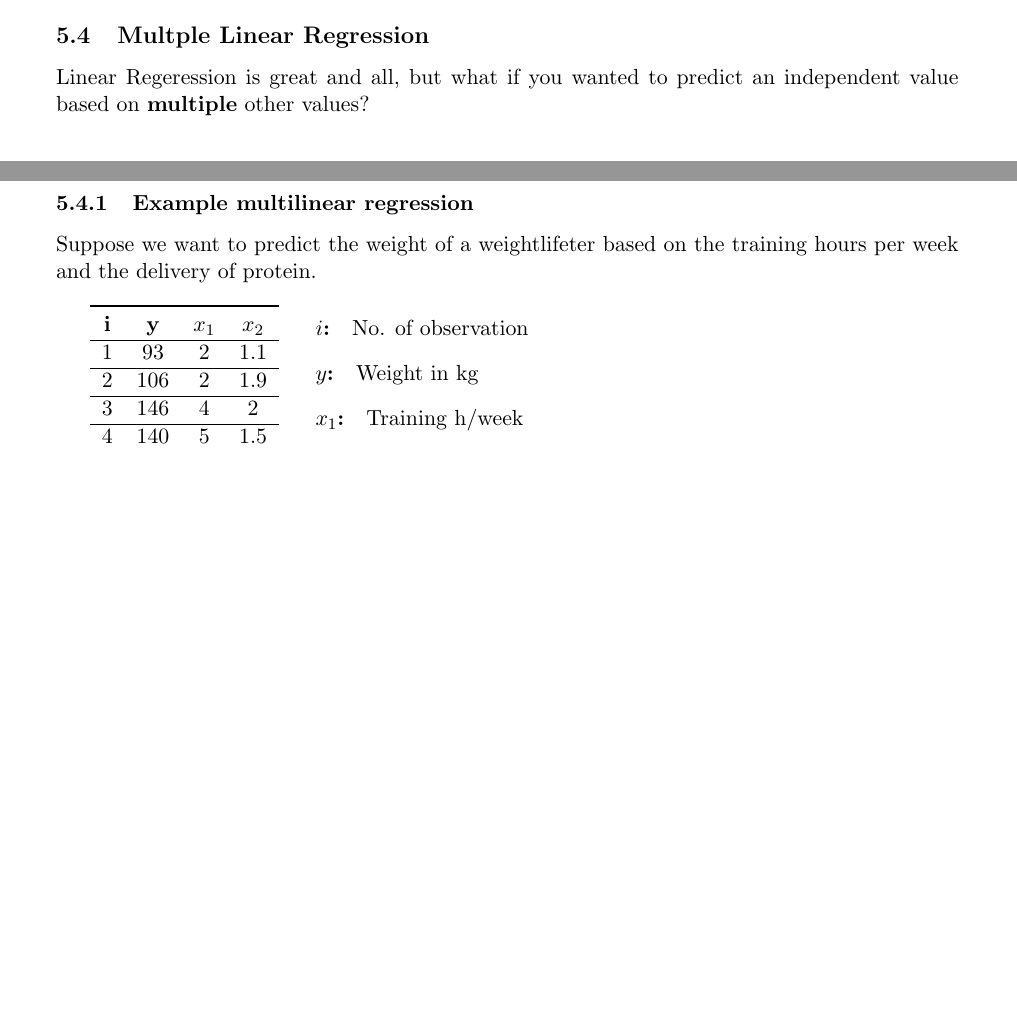
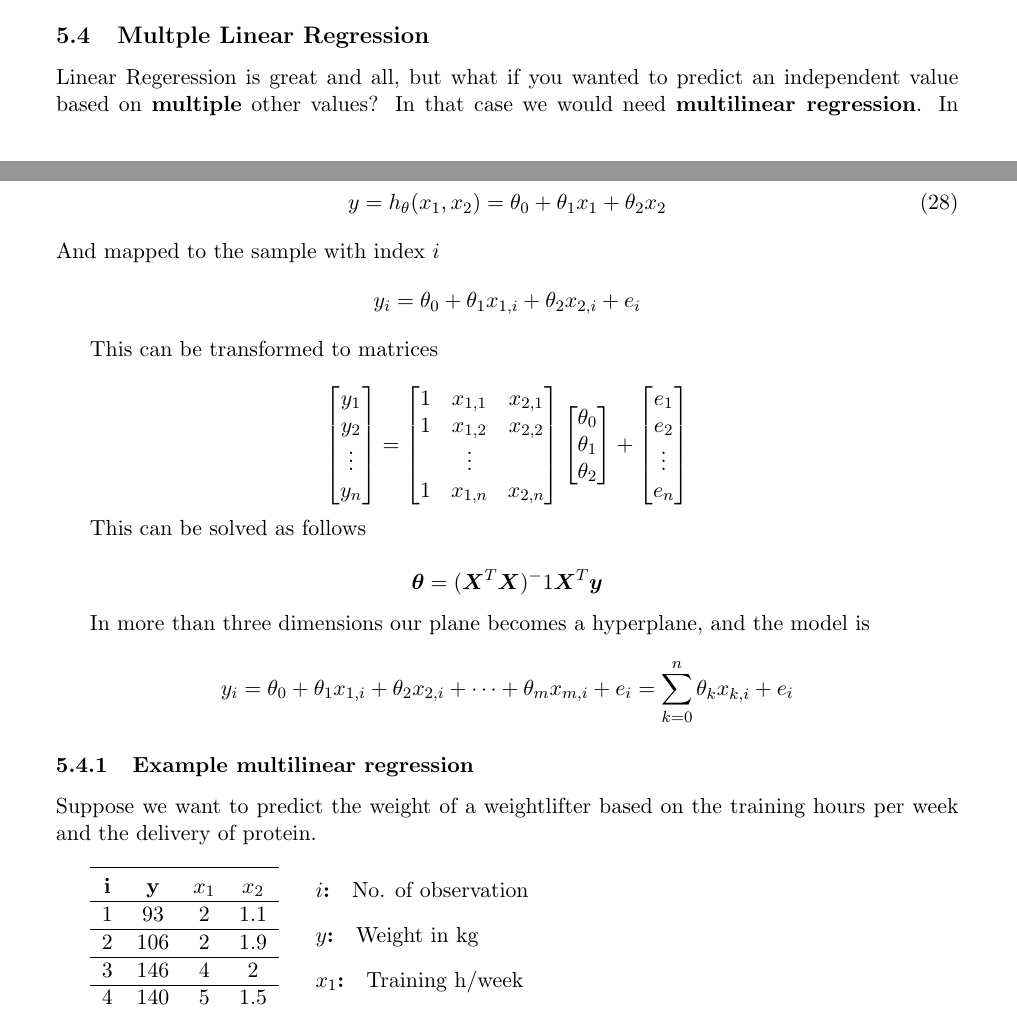
Before and after one commit to gathurian/HSLU, a LaTeX document (FS19/ML/Zusammenfassung_ML.tex): two parts of pages 24 and 25 of 29, joined at a grey line, cut so that both start at the same text, the shorter picture padded with empty space. Compiled offline with pdfLaTeX.

Commit message:
Expand Multiple Linear Regression

```diff
--- a/FS19/ML/Zusammenfassung_ML.tex
+++ b/FS19/ML/Zusammenfassung_ML.tex
@@ -1102,13 +1102,62 @@ print("Interval theta1: [" + str(thet1 - (2.57*Sthet1)) + " ; " + str(thet1 + (2
 
 \subsection{Multple Linear Regression}
 
-Linear Regeression is great and all, but what if you wanted to predict an independent value based on \textbf{multiple} other values?
+Linear Regeression is great and all, but what if you wanted to predict an independent value based on \textbf{multiple} other values? In that case we would need \textbf{multilinear regression}.
+\noindent
+In Muliple Linear Regression we try to fit a plane instead of a line. This plane is defined by
+\begin{equation}
+	y = h_\theta(x_1,x_2) = \theta_0 + \theta_1 x_1 + \theta_2 x_2
+\end{equation}
+And mapped to the sample with index $i$
+\begin{equation*}
+	y_i = \theta_0 + \theta_1 x_{1,i} + \theta_2 x_{2,i} + e_i
+\end{equation*}
 
-In that case we would need \textbf{multilinear regression}.
+This can be transformed to matrices
+
+\begin{equation*}
+	\begin{bmatrix}
+		y_1\\
+		y_2\\
+		\vdots\\
+		y_n
+	\end{bmatrix}
+	=
+	\begin{bmatrix}
+		1 & x_{1,1} & x_{2,1}\\
+		1 & x_{1,2} & x_{2,2}\\
+		 & \vdots & \\
+		1 & x_{1,n} & x_{2,n}\\
+	\end{bmatrix}
+ 	\begin{bmatrix}
+		\theta_0\\
+		\theta_1\\
+		\theta_2
+	\end{bmatrix}
+	+
+	\begin{bmatrix}
+		e_1\\
+		e_2\\
+		\vdots\\
+		e_n
+	\end{bmatrix}
+\end{equation*}
+
+This can be solved as follows
+
+\begin{equation*}
+	\bm{\theta} = (\bm{X}^T\bm{X})^-1\bm{X}^T\bm{y}
+\end{equation*}
+
+In more than three dimensions our plane becomes a hyperplane, and the model is
+
+\begin{equation*}
+	y_i = \theta_0 + \theta_1 x_{1,i} + \theta_2 x_{2,i} + \cdots + \theta_m x_{m,i}  + e_i=\sum_{k=0}^{n}\theta_k x_{k,i} + e_i
+\end{equation*}
 
 \subsubsection{Example multilinear regression}
 
-Suppose we want to predict the weight of a weightlifeter based on the training hours per week and the delivery of protein.
+Suppose we want to predict the weight of a weightlifter based on the training hours per week and the delivery of protein.
 
 \vspace{10px}
 
```
Also changed, not shown: FS19/ML/Zusammenfassung_ML.pdf.
